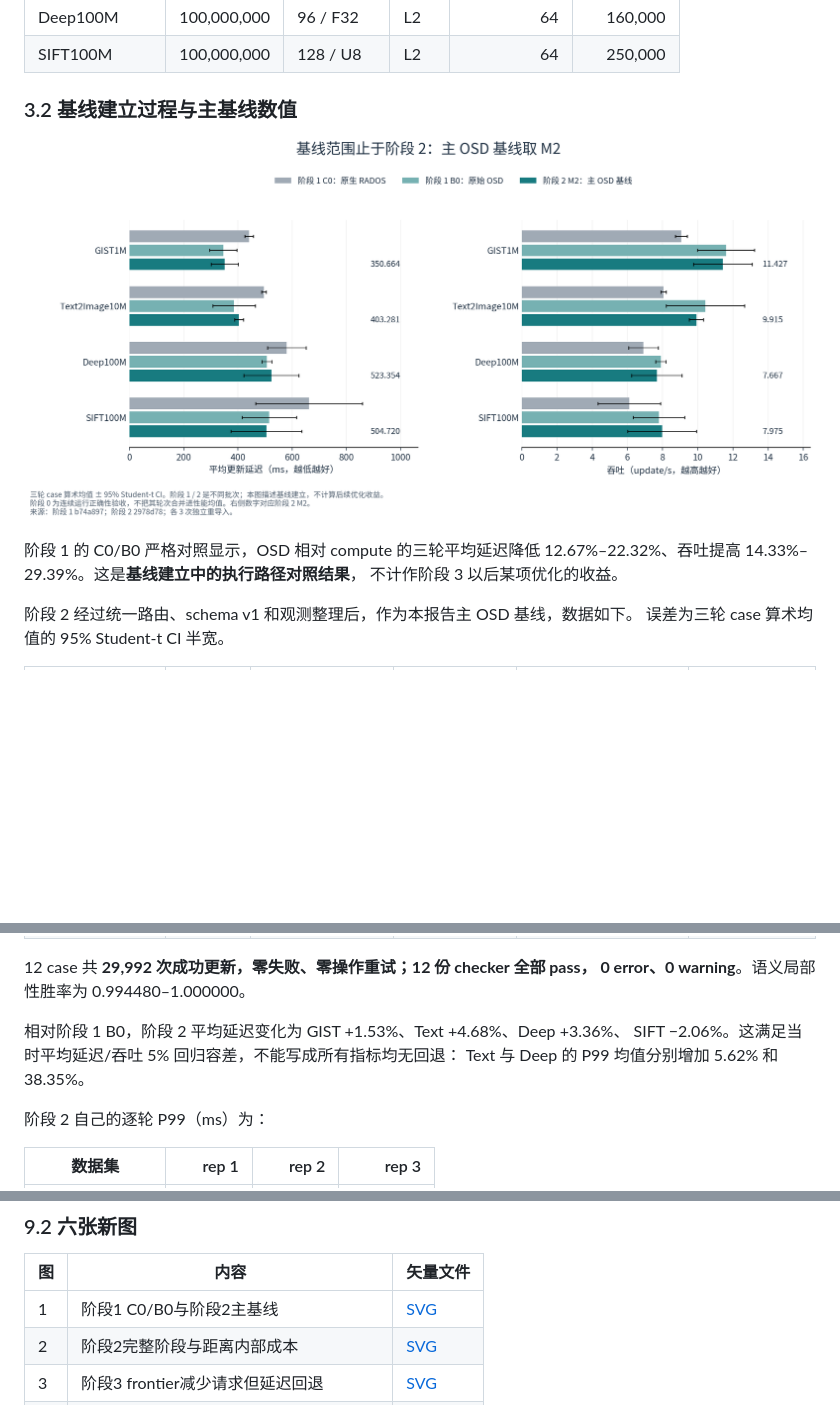
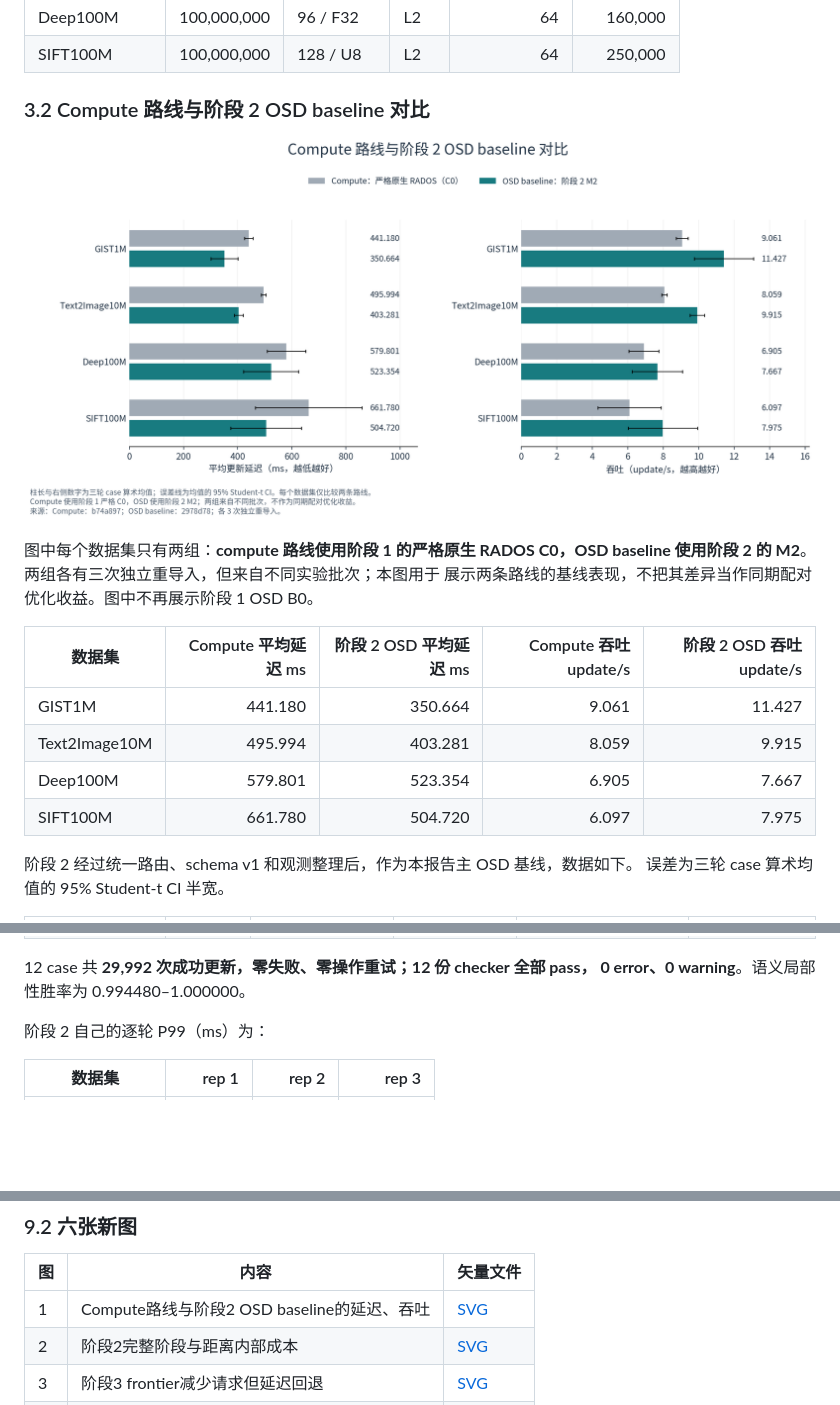
Before and after one commit to 2393732975/near-storage-vector-update, a Markdown page: docs/reports/osd-cls-baseline-visual-summary-2026-11-16.md, 3 parts joined by grey strips. Rendered like a GitHub page; pictures changed too: docs/figures/osd-baseline-optimizations/01-baselines-through-phase2.png; blank space fills up the shorter version.

Commit message:
docs(baseline): compare compute with Stage 2 OSD only
Reduce section 3.2 and figure 1 to strict raw-RADOS compute C0 versus Stage 2 M2. Remove the Stage 1 OSD series and its regression comparison, label both means, and preserve the different-run provenance and confidence intervals.

Validation: independently recompute means and confidence intervals; render and visually inspect the updated PNG; validate PNG/SVG, report links, Python syntax and two-series labels; git diff --cached --check and staged credential-pattern scan. No cluster experiment.

```diff
--- a/docs/reports/osd-cls-baseline-visual-summary-2026-11-16.md
+++ b/docs/reports/osd-cls-baseline-visual-summary-2026-11-16.md
@@ -91,5 +91,5 @@ hnswlib 构建 base 图、转换编号并导入 → 在线替换 → 保存指
 | Deep100M | 100,000,000 | 96 / F32 | L2 | 64 | 160,000 |
 | SIFT100M | 100,000,000 | 128 / U8 | L2 | 64 | 250,000 |
 
-### 3.2 基线建立过程与主基线数值
+### 3.2 Compute 路线与阶段 2 OSD baseline 对比
 
@@ -97,7 +97,14 @@ hnswlib 构建 base 图、转换编号并导入 → 在线替换 → 保存指
 
-阶段 1 的 C0/B0 严格对照显示，OSD 相对 compute 的三轮平均延迟降低
-12.67%–22.32%、吞吐提高 14.33%–29.39%。这是**基线建立中的执行路径对照结果**，
-不计作阶段 3 以后某项优化的收益。
+图中每个数据集只有两组：**compute 路线使用阶段 1 的严格原生 RADOS C0，OSD
+baseline 使用阶段 2 的 M2**。两组各有三次独立重导入，但来自不同实验批次；本图用于
+展示两条路线的基线表现，不把其差异当作同期配对优化收益。图中不再展示阶段 1 OSD B0。
+
+| 数据集 | Compute 平均延迟 ms | 阶段 2 OSD 平均延迟 ms | Compute 吞吐 update/s | 阶段 2 OSD 吞吐 update/s |
+| --- | ---: | ---: | ---: | ---: |
+| GIST1M | 441.180 | 350.664 | 9.061 | 11.427 |
+| Text2Image10M | 495.994 | 403.281 | 8.059 | 9.915 |
+| Deep100M | 579.801 | 523.354 | 6.905 | 7.667 |
+| SIFT100M | 661.780 | 504.720 | 6.097 | 7.975 |
 
 阶段 2 经过统一路由、schema v1 和观测整理后，作为本报告主 OSD 基线，数据如下。
 误差为三轮 case 算术均值的 95% Student-t CI 半宽。
@@ -111,10 +118,6 @@ hnswlib 构建 base 图、转换编号并导入 → 在线替换 → 保存指
 
 12 case 共 **29,992 次成功更新，零失败、零操作重试；12 份 checker 全部 pass，
 0 error、0 warning**。语义局部性胜率为 0.994480–1.000000。
-
-相对阶段 1 B0，阶段 2 平均延迟变化为 GIST +1.53%、Text +4.68%、Deep +3.36%、
-SIFT −2.06%。这满足当时平均延迟/吞吐 5% 回归容差，不能写成所有指标均无回退：
-Text 与 Deep 的 P99 均值分别增加 5.62% 和 38.35%。
 
 阶段 2 自己的逐轮 P99（ms）为：
 
@@ -346,7 +349,7 @@ cap=1 吞吐均值提高 2.31%，但改善并不逐轮成立：
 
 | 图 | 内容 | 矢量文件 |
 | --- | --- | --- |
-| 1 | 阶段1 C0/B0与阶段2主基线 | [SVG](../figures/osd-baseline-optimizations/01-baselines-through-phase2.svg) |
+| 1 | Compute路线与阶段2 OSD baseline的延迟、吞吐 | [SVG](../figures/osd-baseline-optimizations/01-baselines-through-phase2.svg) |
 | 2 | 阶段2完整阶段与距离内部成本 | [SVG](../figures/osd-baseline-optimizations/02-phase2-cost-profile.svg) |
 | 3 | 阶段3 frontier减少请求但延迟回退 | [SVG](../figures/osd-baseline-optimizations/03-frontier-effects.svg) |
 | 4 | 阶段5A四数据集正式收益与Deep P99失败 | [SVG](../figures/osd-baseline-optimizations/04-stage5a-formal-effects.svg) |
```
Also changed, not shown: other parts of docs/reports/osd-cls-baseline-visual-summary-2026-11-16.md (+1 -1 lines), 2 other files.
